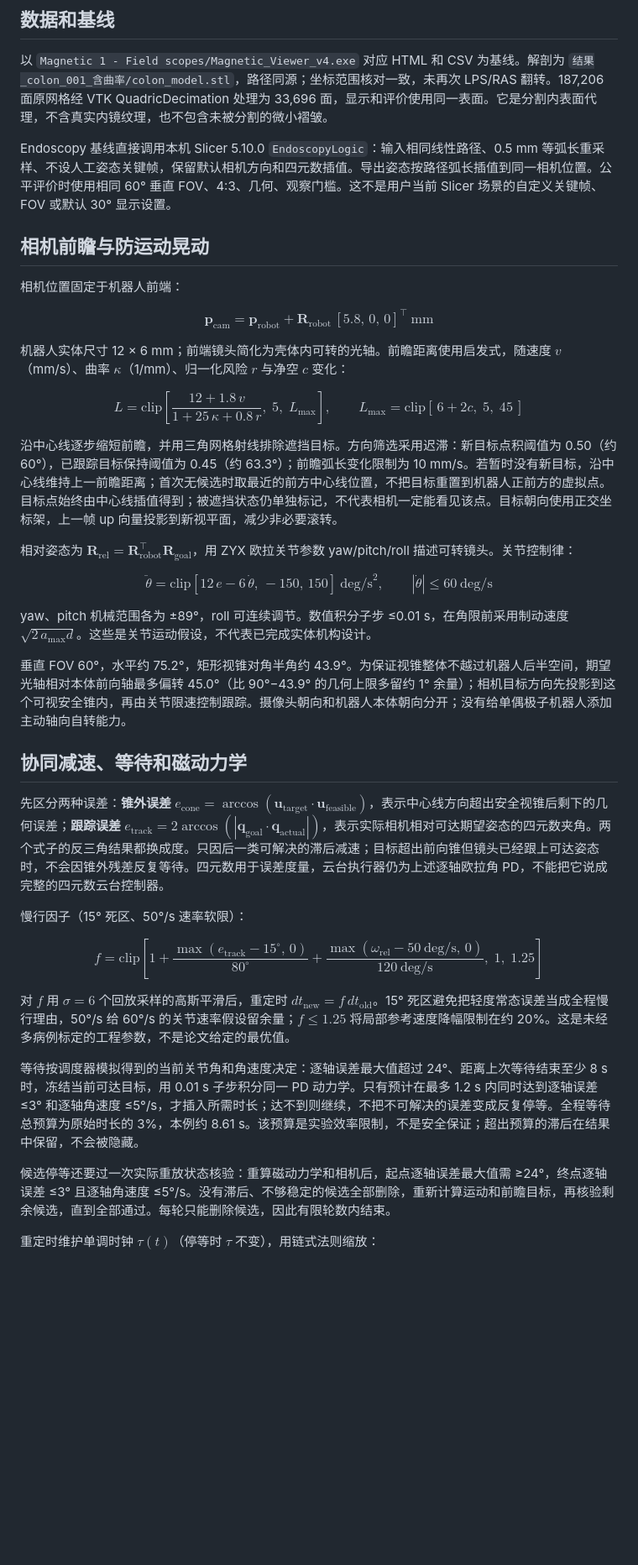
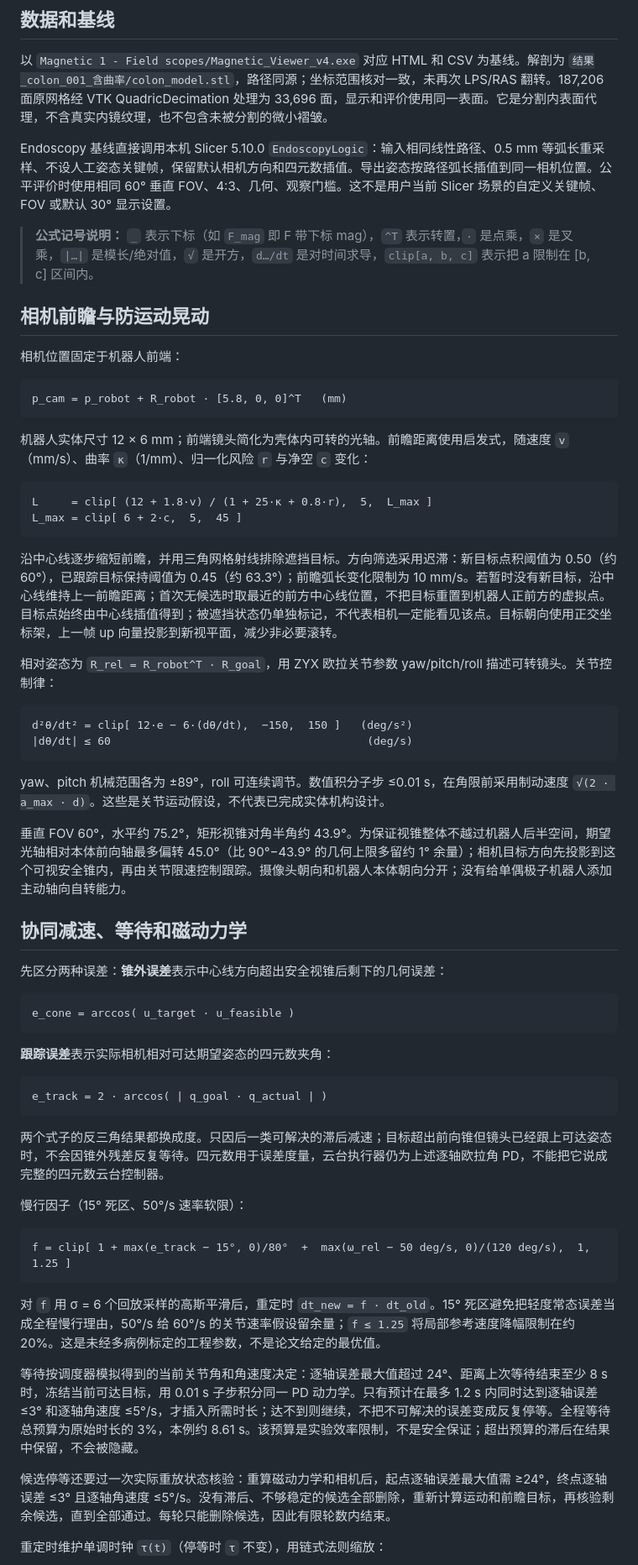
Before and after one commit to ZORE-dlfd/endoscopic-robot-magnetic-navigation, a Markdown page: README.zh-CN.md, the part around one of its changes. Shown at 84% size. Drawn GitHub-style; blank space fills up the shorter version.

````diff
--- a/README.zh-CN.md
+++ b/README.zh-CN.md
@@ -62,39 +62,63 @@ build_simulation.py          (动力学求解器)                  ├─┤
 
 Endoscopy 基线直接调用本机 Slicer 5.10.0 `EndoscopyLogic`：输入相同线性路径、0.5 mm 等弧长重采样、不设人工姿态关键帧，保留默认相机方向和四元数插值。导出姿态按路径弧长插值到同一相机位置。公平评价时使用相同 60° 垂直 FOV、4:3、几何、观察门槛。这不是用户当前 Slicer 场景的自定义关键帧、FOV 或默认 30° 显示设置。
 
+> **公式记号说明：** `_` 表示下标（如 `F_mag` 即 F 带下标 mag），`^T` 表示转置，`·` 是点乘，`×` 是叉乘，`|…|` 是模长/绝对值，`√` 是开方，`d…/dt` 是对时间求导，`clip[a, b, c]` 表示把 a 限制在 [b, c] 区间内。
+
 ## 相机前瞻与防运动晃动
 
 相机位置固定于机器人前端：
 
-$$\mathbf{p}_{\mathrm{cam}} = \mathbf{p}_{\mathrm{robot}} + \mathbf{R}_{\mathrm{robot}}\,[5.8,\,0,\,0]^{\top}\ \mathrm{mm}$$
+```
+p_cam = p_robot + R_robot · [5.8, 0, 0]^T   (mm)
+```
 
-机器人实体尺寸 12 × 6 mm；前端镜头简化为壳体内可转的光轴。前瞻距离使用启发式，随速度 $v$（mm/s）、曲率 $\kappa$（1/mm）、归一化风险 $r$ 与净空 $c$ 变化：
+机器人实体尺寸 12 × 6 mm；前端镜头简化为壳体内可转的光轴。前瞻距离使用启发式，随速度 `v`（mm/s）、曲率 `κ`（1/mm）、归一化风险 `r` 与净空 `c` 变化：
 
-$$L = \mathrm{clip}\!\left[\frac{12+1.8\,v}{1+25\,\kappa+0.8\,r},\;5,\;L_{\max}\right], \qquad L_{\max} = \mathrm{clip}[\,6+2c,\;5,\;45\,]$$
+```
+L     = clip[ (12 + 1.8·v) / (1 + 25·κ + 0.8·r),  5,  L_max ]
+L_max = clip[ 6 + 2·c,  5,  45 ]
+```
 
 沿中心线逐步缩短前瞻，并用三角网格射线排除遮挡目标。方向筛选采用迟滞：新目标点积阈值为 0.50（约 60°），已跟踪目标保持阈值为 0.45（约 63.3°）；前瞻弧长变化限制为 10 mm/s。若暂时没有新目标，沿中心线维持上一前瞻距离；首次无候选时取最近的前方中心线位置，不把目标重置到机器人正前方的虚拟点。目标点始终由中心线插值得到；被遮挡状态仍单独标记，不代表相机一定能看见该点。目标朝向使用正交坐标架，上一帧 up 向量投影到新视平面，减少非必要滚转。
 
-相对姿态为 $\mathbf{R}_{\mathrm{rel}} = \mathbf{R}_{\mathrm{robot}}^{\top}\mathbf{R}_{\mathrm{goal}}$，用 ZYX 欧拉关节参数 yaw/pitch/roll 描述可转镜头。关节控制律：
+相对姿态为 `R_rel = R_robot^T · R_goal`，用 ZYX 欧拉关节参数 yaw/pitch/roll 描述可转镜头。关节控制律：
 
-$$\ddot{\theta} = \mathrm{clip}\!\left[12\,e - 6\,\dot{\theta},\,-150,\,150\right]\ \text{deg/s}^2, \qquad |\dot{\theta}| \le 60\ \text{deg/s}$$
+```
+d²θ/dt² = clip[ 12·e − 6·(dθ/dt),  −150,  150 ]   (deg/s²)
+|dθ/dt| ≤ 60                                       (deg/s)
+```
 
-yaw、pitch 机械范围各为 ±89°，roll 可连续调节。数值积分子步 ≤0.01 s，在角限前采用制动速度 $\sqrt{2\,a_{\max}d}$。这些是关节运动假设，不代表已完成实体机构设计。
+yaw、pitch 机械范围各为 ±89°，roll 可连续调节。数值积分子步 ≤0.01 s，在角限前采用制动速度 `√(2 · a_max · d)`。这些是关节运动假设，不代表已完成实体机构设计。
 
 垂直 FOV 60°，水平约 75.2°，矩形视锥对角半角约 43.9°。为保证视锥整体不越过机器人后半空间，期望光轴相对本体前向轴最多偏转 45.0°（比 90°−43.9° 的几何上限多留约 1° 余量）；相机目标方向先投影到这个可视安全锥内，再由关节限速控制跟踪。摄像头朝向和机器人本体朝向分开；没有给单偶极子机器人添加主动轴向自转能力。
 
 ## 协同减速、等待和磁动力学
 
-先区分两种误差：**锥外误差** $e_{\mathrm{cone}}=\arccos(\mathbf{u}_{\mathrm{target}}\cdot\mathbf{u}_{\mathrm{feasible}})$，表示中心线方向超出安全视锥后剩下的几何误差；**跟踪误差** $e_{\mathrm{track}}=2\arccos(|\mathbf{q}_{\mathrm{goal}}\cdot\mathbf{q}_{\mathrm{actual}}|)$，表示实际相机相对可达期望姿态的四元数夹角。两个式子的反三角结果都换成度。只因后一类可解决的滞后减速；目标超出前向锥但镜头已经跟上可达姿态时，不会因锥外残差反复等待。四元数用于误差度量，云台执行器仍为上述逐轴欧拉角 PD，不能把它说成完整的四元数云台控制器。
+先区分两种误差：**锥外误差**表示中心线方向超出安全视锥后剩下的几何误差：
+
+```
+e_cone = arccos( u_target · u_feasible )
+```
+
+**跟踪误差**表示实际相机相对可达期望姿态的四元数夹角：
+
+```
+e_track = 2 · arccos( | q_goal · q_actual | )
+```
+
+两个式子的反三角结果都换成度。只因后一类可解决的滞后减速；目标超出前向锥但镜头已经跟上可达姿态时，不会因锥外残差反复等待。四元数用于误差度量，云台执行器仍为上述逐轴欧拉角 PD，不能把它说成完整的四元数云台控制器。
 
 慢行因子（15° 死区、50°/s 速率软限）：
 
-$$f = \mathrm{clip}\!\left[1+\frac{\max(e_{\mathrm{track}}-15^\circ,\,0)}{80^\circ}+\frac{\max(\omega_{\mathrm{rel}}-50\ \text{deg/s},\,0)}{120\ \text{deg/s}},\;1,\;1.25\right]$$
+```
+f = clip[ 1 + max(e_track − 15°, 0)/80°  +  max(ω_rel − 50 deg/s, 0)/(120 deg/s),  1,  1.25 ]
+```
 
-对 $f$ 用 $\sigma=6$ 个回放采样的高斯平滑后，重定时 $dt_{\mathrm{new}} = f\,dt_{\mathrm{old}}$。15° 死区避免把轻度常态误差当成全程慢行理由，50°/s 给 60°/s 的关节速率假设留余量；$f\le1.25$ 将局部参考速度降幅限制在约 20%。这是未经多病例标定的工程参数，不是论文给定的最优值。
+对 `f` 用 σ = 6 个回放采样的高斯平滑后，重定时 `dt_new = f · dt_old`。15° 死区避免把轻度常态误差当成全程慢行理由，50°/s 给 60°/s 的关节速率假设留余量；`f ≤ 1.25` 将局部参考速度降幅限制在约 20%。这是未经多病例标定的工程参数，不是论文给定的最优值。
 
 等待按调度器模拟得到的当前关节角和角速度决定：逐轴误差最大值超过 24°、距离上次等待结束至少 8 s 时，冻结当前可达目标，用 0.01 s 子步积分同一 PD 动力学。只有预计在最多 1.2 s 内同时达到逐轴误差 ≤3° 和逐轴角速度 ≤5°/s，才插入所需时长；达不到则继续，不把不可解决的误差变成反复停等。全程等待总预算为原始时长的 3%，本例约 8.61 s。该预算是实验效率限制，不是安全保证；超出预算的滞后在结果中保留，不会被隐藏。
 
 候选停等还要过一次实际重放状态核验：重算磁动力学和相机后，起点逐轴误差最大值需 ≥24°，终点逐轴误差 ≤3° 且逐轴角速度 ≤5°/s。没有滞后、不够稳定的候选全部删除，重新计算运动和前瞻目标，再核验剩余候选，直到全部通过。每轮只能删除候选，因此有限轮数内结束。
 
-重定时维护单调时钟 $\tau(t)$（停等时 $\tau$ 不变），用链式法则缩放：
+重定时维护单调时钟 `τ(t)`（停等时 `τ` 不变），用链式法则缩放：
 
````
Also changed, not shown: other parts of README.zh-CN.md (+43 -17 lines), README.md (+77 -27 lines).
